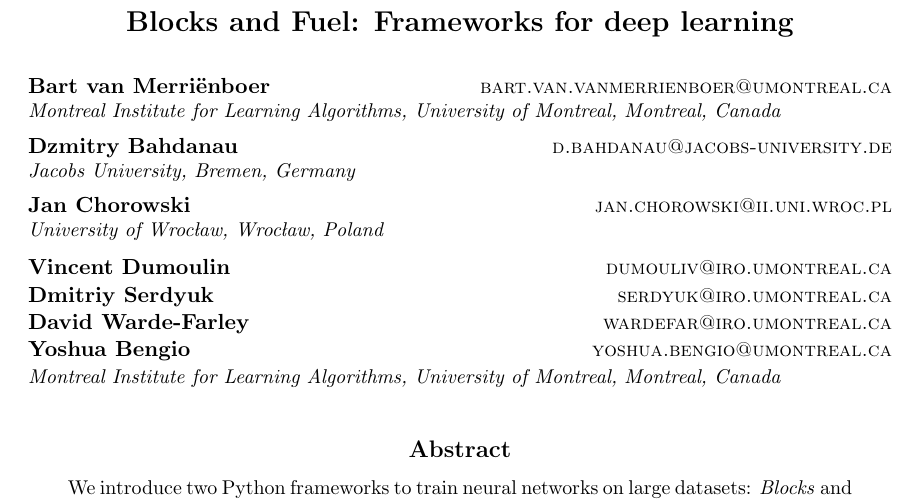
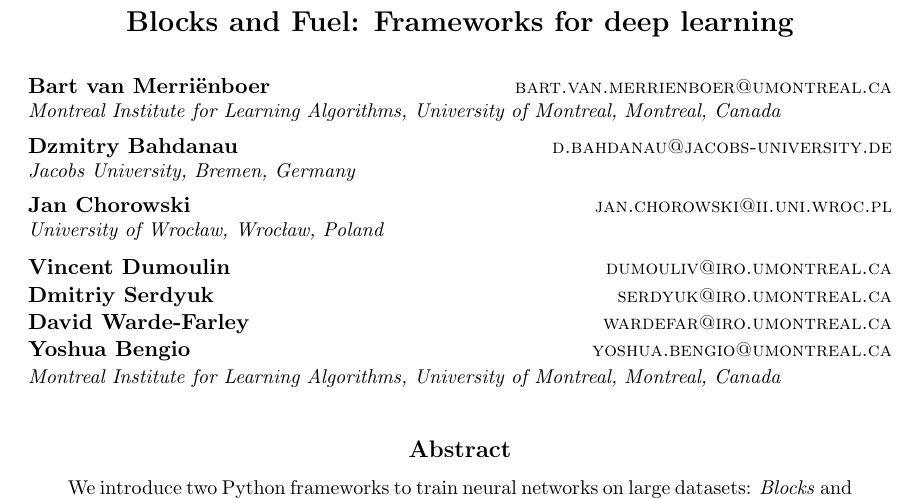
Before and after one commit to bartvm/blocks-paper, a LaTeX paper (vanmerrienboer14a.tex): part of page 1 of 5, cut so that both start at the same text. Compiled offline with pdfLaTeX.

Commit message:
Fix my email

```diff
--- a/vanmerrienboer14a.tex
+++ b/vanmerrienboer14a.tex
@@ -29,7 +29,7 @@
 
 \title{Blocks and Fuel: Frameworks for deep learning}
 
-\author{\name Bart van Merri\"{e}nboer \email bart.van.vanmerrienboer@umontreal.ca \\
+\author{\name Bart van Merri\"{e}nboer \email bart.van.merrienboer@umontreal.ca \\
         \addr Montreal Institute for Learning Algorithms, University of Montreal, Montreal, Canada
         \AND
         \name Dzmitry Bahdanau \email d.bahdanau@jacobs-university.de \\
```
